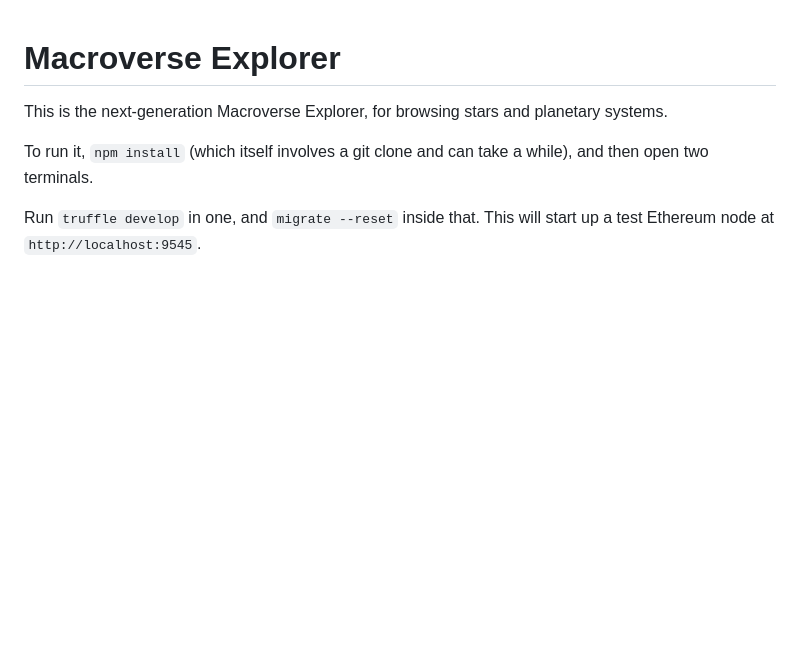
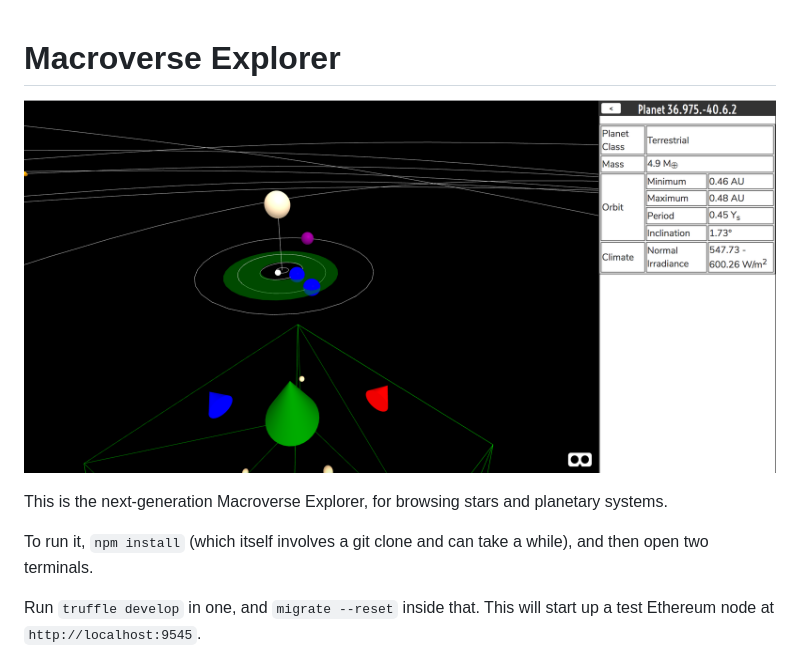
Before and after one commit to NovakDistributed/macroverse-explorer, a Markdown page: README.md, the part around the change. Drawn GitHub-style; pictures changed too: doc/screenshot.png (added); blank space fills up the shorter version.

Commit message:
Add a screenshot

```diff
--- a/README.md
+++ b/README.md
@@ -1,4 +1,6 @@
 # Macroverse Explorer
+
+![A screenshot showing a terrestrial planet orbiting in the habitable zone of a star](doc/screenshot.png)
 
 This is the next-generation Macroverse Explorer, for browsing stars and planetary systems.
 
```
